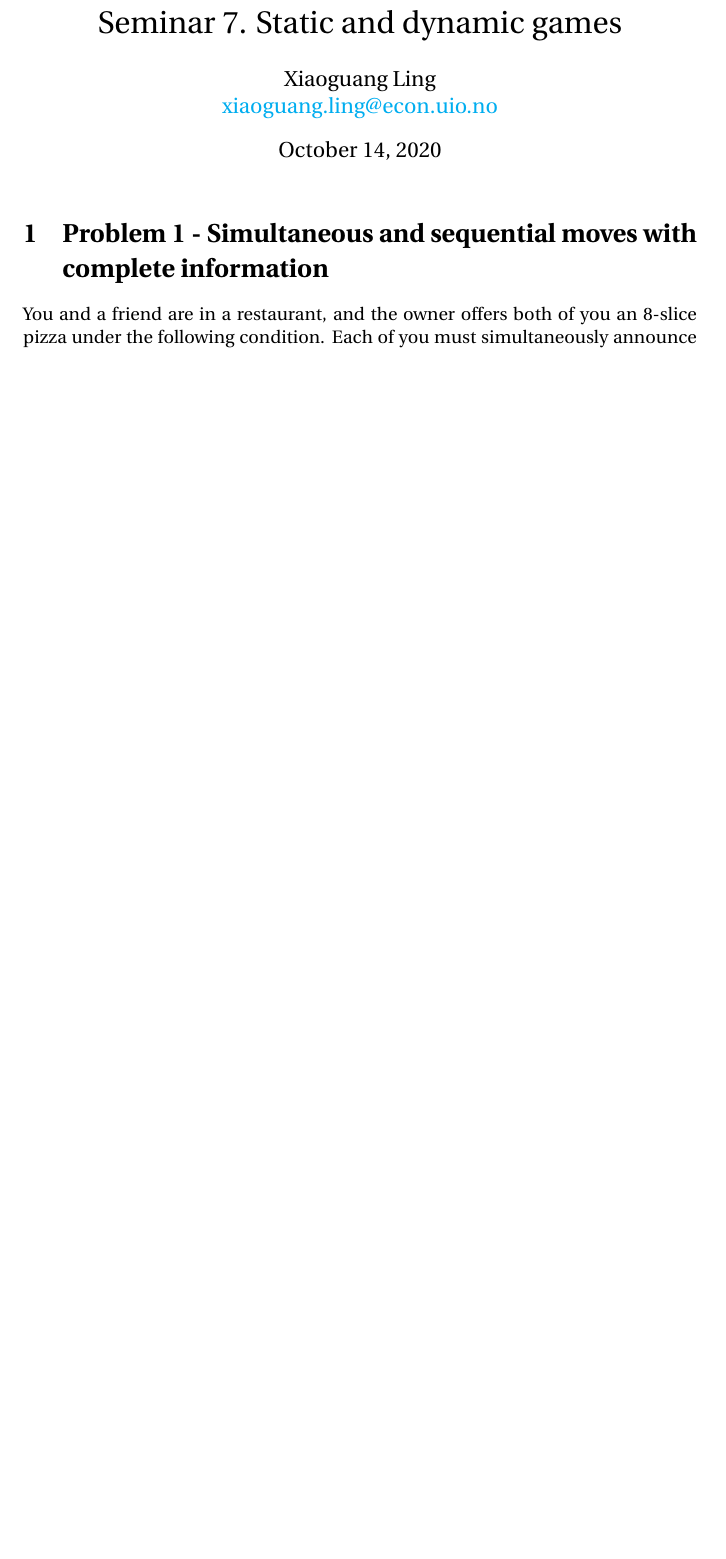
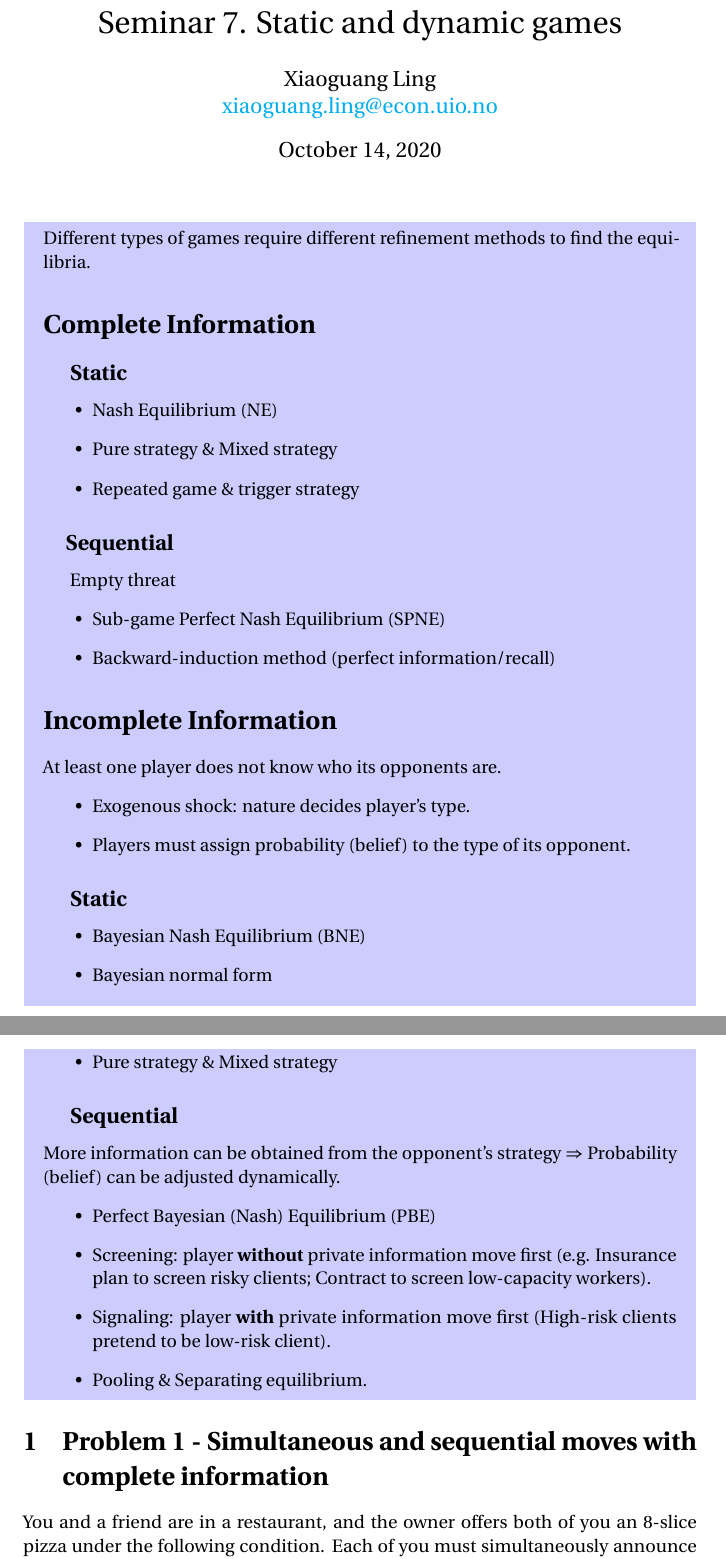
Before and after one commit to hunadong/Econ-4220-3220-2020Fall, a LaTeX document (Seminar 7.tex): part of page 1 of 5 before the commit and two parts of pages 1 and 2 of 6 after it, the two joined at a grey line, cut so that both start at the same text, the shorter picture padded with empty space. Compiled offline with pdfLaTeX.

Commit message:
s7 intro

```diff
--- a/Seminar 7.tex
+++ b/Seminar 7.tex
@@ -28,6 +28,56 @@
 \maketitle
 
 %%%%%%%%%%%%%%%%%%%%%%%%%%%%%%%%%%%%%%%%%%%%%%%%%%%%%%%%%%%%%%%%%%%%%%%%%%%%%%%%%%%%%%%%%%%%%%
+\begin{mdframed}[backgroundcolor=blue!20,linecolor=white]
+
+Different types of games require different refinement methods
+to find the equilibria.
+\section*{Complete Information}
+
+\subsection*{\hspace{4mm} Static}
+
+\begin{itemize}
+\item Nash Equilibrium (NE)
+\item Pure strategy \& Mixed strategy
+\item Repeated game \& trigger strategy
+\end{itemize}
+
+
+\subsection*{\hspace{4mm}Sequential}
+\hspace{4mm} Empty threat
+\begin{itemize}
+\item Sub-game Perfect Nash Equilibrium (SPNE)
+\item Backward-induction method (perfect information/recall)
+\end{itemize}
+
+%%%%%%%%%%%%%%%%%%%%%%%%%%%%%%%%%%%%%%%%%%%%%%%%%%%%%%
+\section*{Incomplete Information}
+At least one player does not know who its opponents are.
+\begin{itemize}
+\item Exogenous shock: nature decides player's type.
+\item Players must assign probability (belief) to the type of its opponent.
+\end{itemize}
+\subsection*{\hspace{4mm} Static}
+\begin{itemize}
+\item Bayesian Nash Equilibrium (BNE)
+\item Bayesian normal form
+\item Pure strategy \& Mixed strategy
+
+\end{itemize}
+
+\subsection*{\hspace{4mm} Sequential}
+More information can be obtained from the opponent's strategy
+$\Rightarrow$ Probability (belief) can be adjusted dynamically.
+\begin{itemize}
+\item Perfect Bayesian (Nash) Equilibrium (PBE)
+\item Screening: player \textbf{without} private information move first (e.g. Insurance plan to screen risky clients; Contract to screen low-capacity workers).
+\item Signaling: player \textbf{with} private information move first (High-risk clients pretend to be low-risk client).
+\item Pooling \& Separating equilibrium.
+\end{itemize}
+
+
+
+\end{mdframed}
 
 
 %%%%%%%%%%%%%%%%%%%%%%%%%%%%%%%%%%%%%%%%%%%%%%%%%%%%%%%%%%%%%%%%%%%%%%%%%%%%%%%%%%%%%%%%%%%%%%
```
Also changed, not shown: Seminar 7.pdf, Seminar 7.tex (2 more changed lines), 3 other files.
